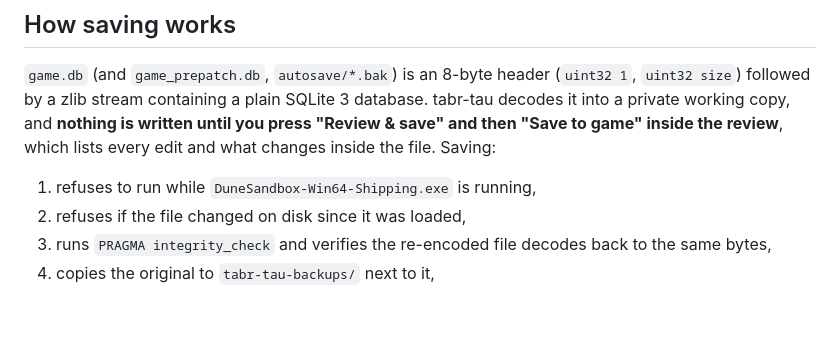
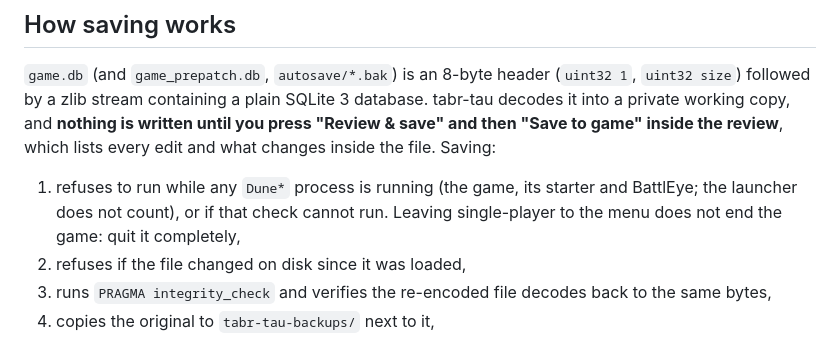
Before and after one commit to Project-Arrakis/tabr-tau, a Markdown page: README.md, the part around the change. Rendered like a GitHub page; blank space fills up the shorter version.

Commit message:
docs: record the verified game process names and the fail-closed check (#52)

```diff
--- a/README.md
+++ b/README.md
@@ -43,7 +43,7 @@ by a zlib stream containing a plain SQLite 3 database. tabr-tau decodes it into
 **nothing is written until you press "Review & save" and then "Save to game" inside the review**, which lists
 every edit and what changes inside the file. Saving:
 
-1. refuses to run while `DuneSandbox-Win64-Shipping.exe` is running,
+1. refuses to run while any `Dune*` process is running (the game, its starter and BattlEye; the launcher does not count), or if that check cannot run. Leaving single-player to the menu does not end the game: quit it completely,
 2. refuses if the file changed on disk since it was loaded,
 3. runs `PRAGMA integrity_check` and verifies the re-encoded file decodes back to the same bytes,
 4. copies the original to `tabr-tau-backups/` next to it,
```
Also changed, not shown: CHANGELOG.md (+1 -1 lines).
